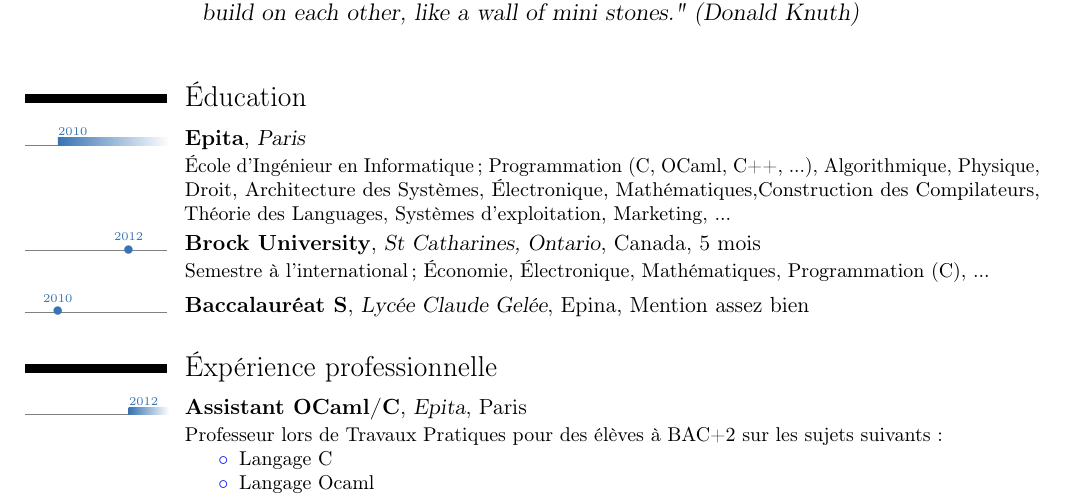
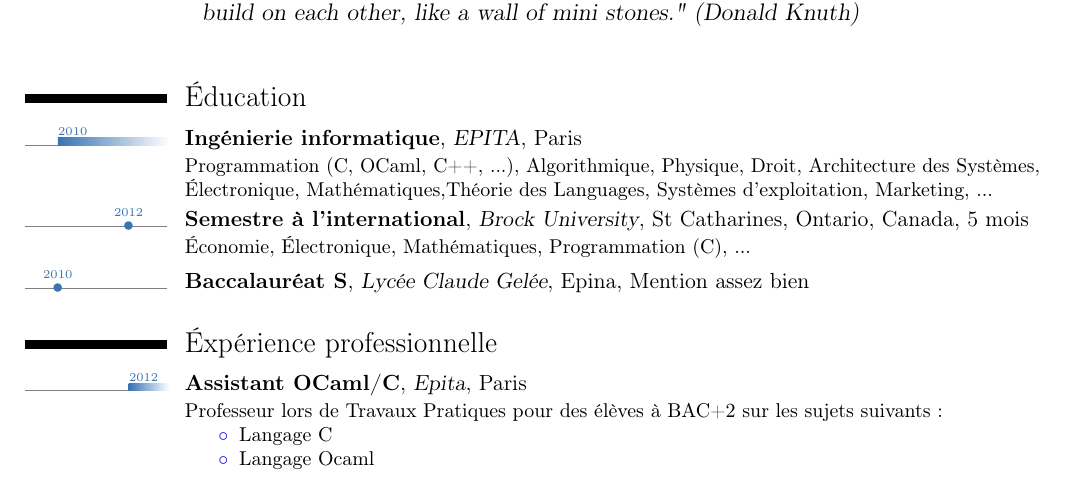
Before and after one commit to Horgix/cv, a LaTeX CV (chotard_alexis_cv_fr.tex): part of the page, cut so that both start at the same text. Compiled offline with pdfLaTeX.

Commit message:
[FR] Updated studies

```diff
--- a/chotard_alexis_cv_fr.tex
+++ b/chotard_alexis_cv_fr.tex
@@ -34,15 +34,15 @@
 
 \section{\'{E}ducation}
 
-\tlcventry{2010}{0}{Epita}{Paris}{}{}
-{\'{E}cole d'Ingénieur en Informatique; Programmation (C, OCaml, C++, ...),
-Algorithmique, Physique, Droit, Architecture des Systèmes, \'{E}lectronique,
-Mathématiques,Construction des Compilateurs, Théorie des Languages, Systèmes
-d'exploitation, Marketing, ... }
+\tlcventry{2010}{0}{Ingénierie informatique}{EPITA}{Paris}{}
+{Programmation (C, OCaml, C++, ...), Algorithmique, Physique, Droit,
+    Architecture des Systèmes, \'{E}lectronique,
+    Mathématiques,Théorie des Languages, Systèmes d'exploitation,
+    Marketing, ... }
 
-\tldatecventry{2012}{Brock University}{St Catharines, Ontario}{Canada}{5 mois}
-{Semestre à l'international; \'{E}conomie, \'{E}lectronique, Mathématiques,
-    Programmation (C), ...}
+\tldatecventry{2012}{Semestre à l'international}{Brock University}{St
+Catharines, Ontario, Canada}{5 mois}
+{\'{E}conomie, \'{E}lectronique, Mathématiques, Programmation (C), ...}
 
 \tldatecventry{2010}{Baccalauréat S}{Lycée Claude Gelée}{Epina}{Mention assez bien}
 {}
```
